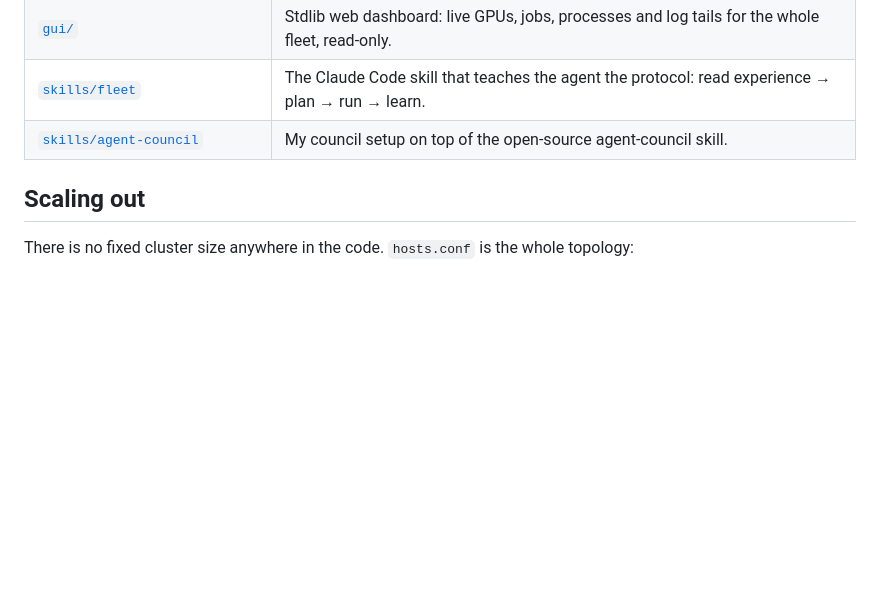
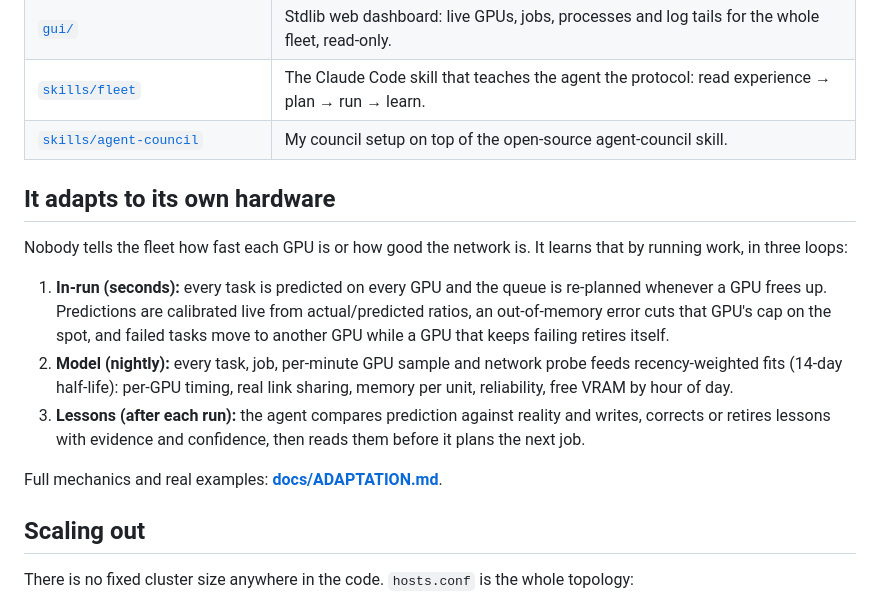
Before and after one commit to odeij/fleet-council, a Markdown page: README.md, the part around the change. GitHub-like rendering; blank space fills up the shorter version.

Commit message:
docs: how the fleet adapts (in-run, nightly model, lessons)
Co-Authored-By: Claude Opus 5.5 <noreply@anthropic.com>

```diff
--- a/README.md
+++ b/README.md
@@ -59,6 +59,20 @@ writes down what it learned so the next plan is better.
 | [`gui/`](gui/) | Stdlib web dashboard: live GPUs, jobs, processes and log tails for the whole fleet, read-only. |
 | [`skills/fleet`](skills/fleet/SKILL.md) | The Claude Code skill that teaches the agent the protocol: read experience → plan → run → learn. |
 | [`skills/agent-council`](skills/agent-council/) | My council setup on top of the open-source agent-council skill. |
+
+## It adapts to its own hardware
+
+Nobody tells the fleet how fast each GPU is or how good the network is. It learns that by running work, in three loops:
+
+1. **In-run (seconds):** every task is predicted on every GPU and the queue is re-planned whenever a GPU frees up.
+   Predictions are calibrated live from actual/predicted ratios, an out-of-memory error cuts that GPU's cap on the spot,
+   and failed tasks move to another GPU while a GPU that keeps failing retires itself.
+2. **Model (nightly):** every task, job, per-minute GPU sample and network probe feeds recency-weighted fits
+   (14-day half-life): per-GPU timing, real link sharing, memory per unit, reliability, free VRAM by hour of day.
+3. **Lessons (after each run):** the agent compares prediction against reality and writes, corrects or retires lessons
+   with evidence and confidence, then reads them before it plans the next job.
+
+Full mechanics and real examples: **[docs/ADAPTATION.md](docs/ADAPTATION.md)**.
 
 ## Scaling out
 
```
Also changed, not shown: docs/ADAPTATION.md (added, +95 -0 lines).
